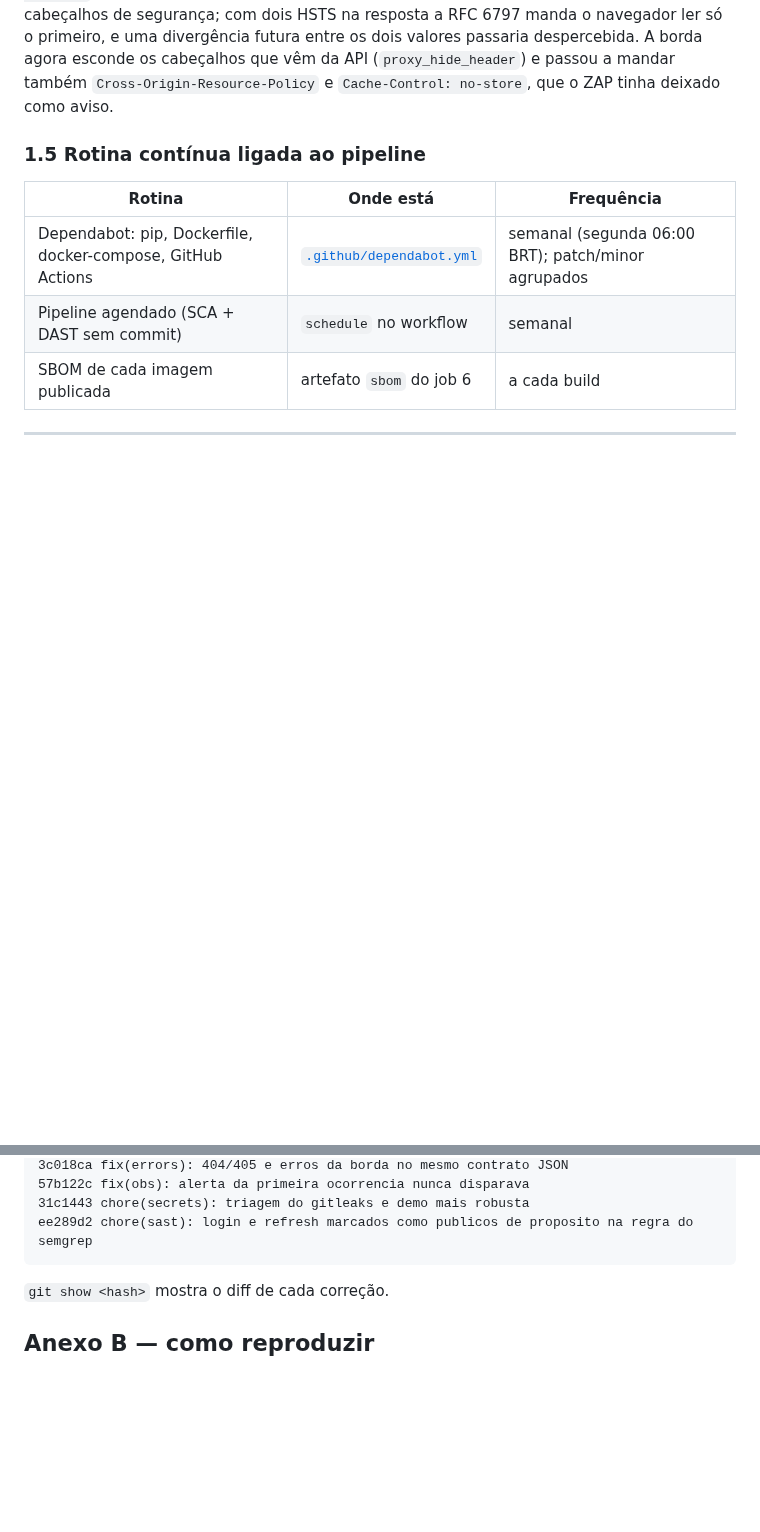
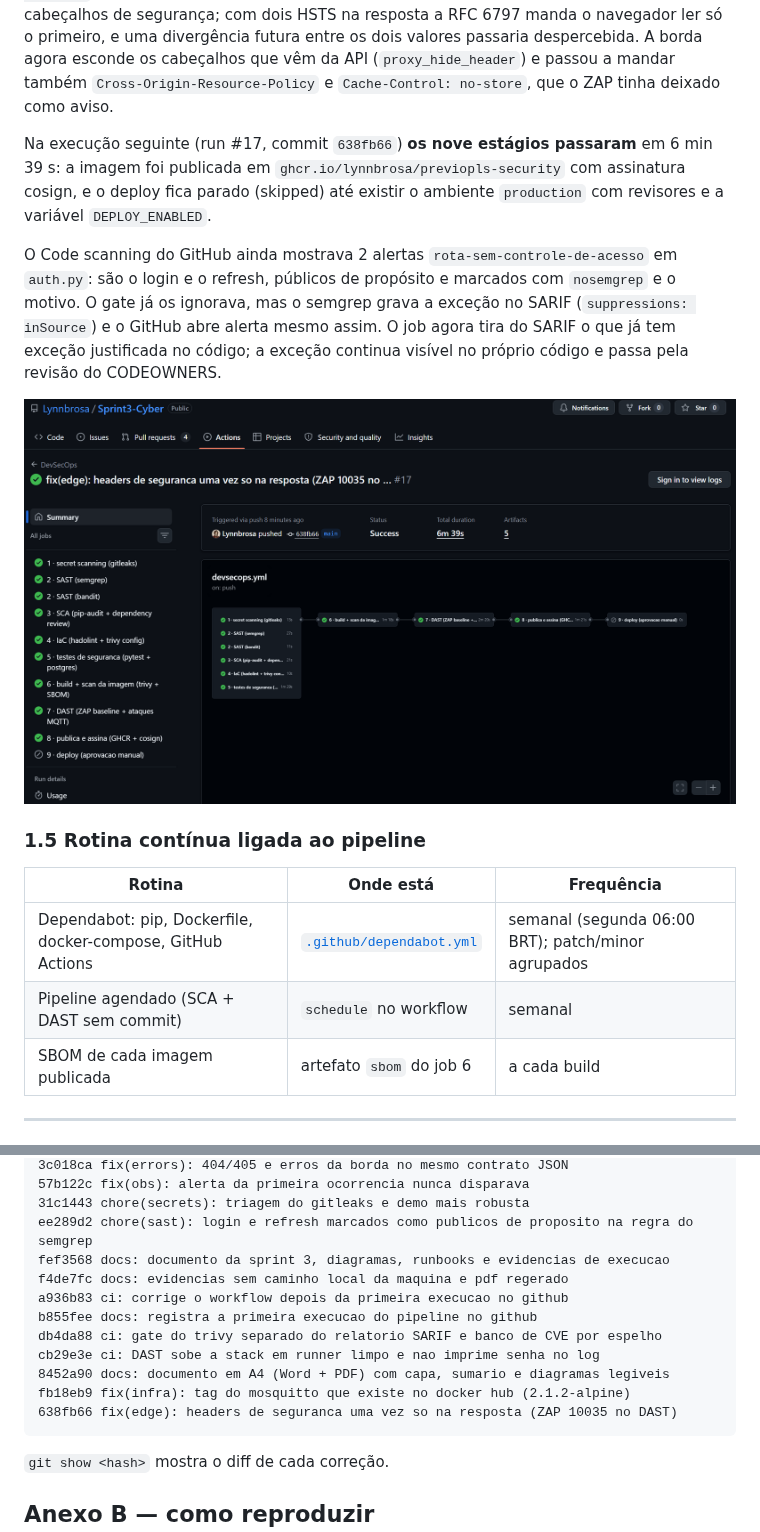
Before and after one commit to Lynnbrosa/Sprint3-Cyber, a Markdown page: docs/SPRINT3-CYBERSECURITY.md, 2 parts joined by grey strips. Rendered like a GitHub page; pictures changed too: docs/evidencias/prints/pipeline-github-verde.png (added); blank space fills up the shorter version.

Commit message:
ci: SARIF do semgrep sem achado ja justificado com nosemgrep
o github abria alerta pro login e refresh mesmo com a excecao no codigo.
codeowners passa a cobrir as rotas e os arquivos de excecao dos scanners,
dependabot sem labels que nao existem no repo e documento com o run #17 verde.

````diff
--- a/docs/SPRINT3-CYBERSECURITY.md
+++ b/docs/SPRINT3-CYBERSECURITY.md
@@ -150,6 +150,19 @@ dois HSTS na resposta a RFC 6797 manda o navegador ler só o primeiro, e uma div
 os dois valores passaria despercebida. A borda agora esconde os cabeçalhos que vêm da API
 (`proxy_hide_header`) e passou a mandar também `Cross-Origin-Resource-Policy` e
 `Cache-Control: no-store`, que o ZAP tinha deixado como aviso.
+
+Na execução seguinte (run #17, commit `638fb66`) **os nove estágios passaram** em 6 min 39 s: a
+imagem foi publicada em `ghcr.io/lynnbrosa/previopls-security` com assinatura cosign, e o deploy
+fica parado (skipped) até existir o ambiente `production` com revisores e a variável
+`DEPLOY_ENABLED`.
+
+O Code scanning do GitHub ainda mostrava 2 alertas `rota-sem-controle-de-acesso` em `auth.py`:
+são o login e o refresh, públicos de propósito e marcados com `nosemgrep` e o motivo. O gate já
+os ignorava, mas o semgrep grava a exceção no SARIF (`suppressions: inSource`) e o GitHub abre
+alerta mesmo assim. O job agora tira do SARIF o que já tem exceção justificada no código; a
+exceção continua visível no próprio código e passa pela revisão do CODEOWNERS.
+
+![Pipeline DevSecOps aprovado no GitHub Actions (run #17)](evidencias/prints/pipeline-github-verde.png)
 
 ### 1.5 Rotina contínua ligada ao pipeline
 
@@ -683,6 +696,15 @@ fbc7418 feat(ops): auditoria de permissoes, backup cifrado e teste de restauraca
 57b122c fix(obs): alerta da primeira ocorrencia nunca disparava
 31c1443 chore(secrets): triagem do gitleaks e demo mais robusta
 ee289d2 chore(sast): login e refresh marcados como publicos de proposito na regra do semgrep
+fef3568 docs: documento da sprint 3, diagramas, runbooks e evidencias de execucao
+f4de7fc docs: evidencias sem caminho local da maquina e pdf regerado
+a936b83 ci: corrige o workflow depois da primeira execucao no github
+b855fee docs: registra a primeira execucao do pipeline no github
+db4da88 ci: gate do trivy separado do relatorio SARIF e banco de CVE por espelho
+cb29e3e ci: DAST sobe a stack em runner limpo e nao imprime senha no log
+8452a90 docs: documento em A4 (Word + PDF) com capa, sumario e diagramas legiveis
+fb18eb9 fix(infra): tag do mosquitto que existe no docker hub (2.1.2-alpine)
+638fb66 fix(edge): headers de seguranca uma vez so na resposta (ZAP 10035 no DAST)
 ```
 
 `git show <hash>` mostra o diff de cada correção.
````
Also changed, not shown: 5 other files.
